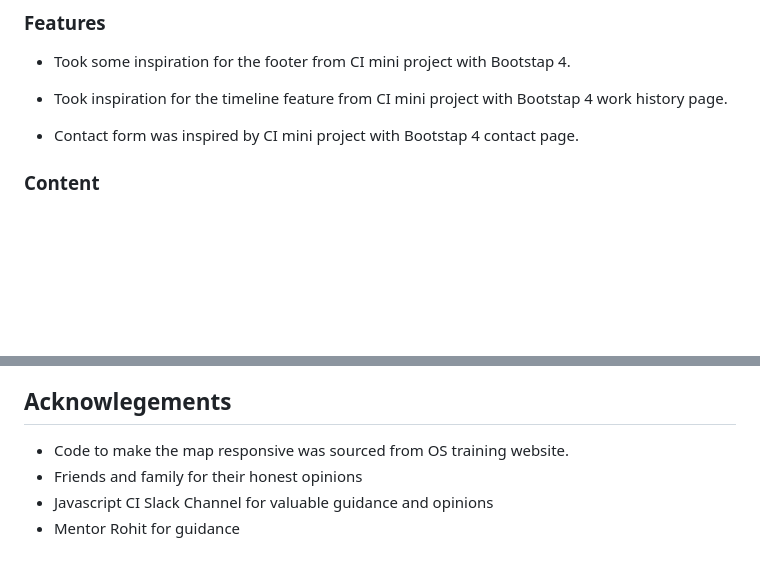
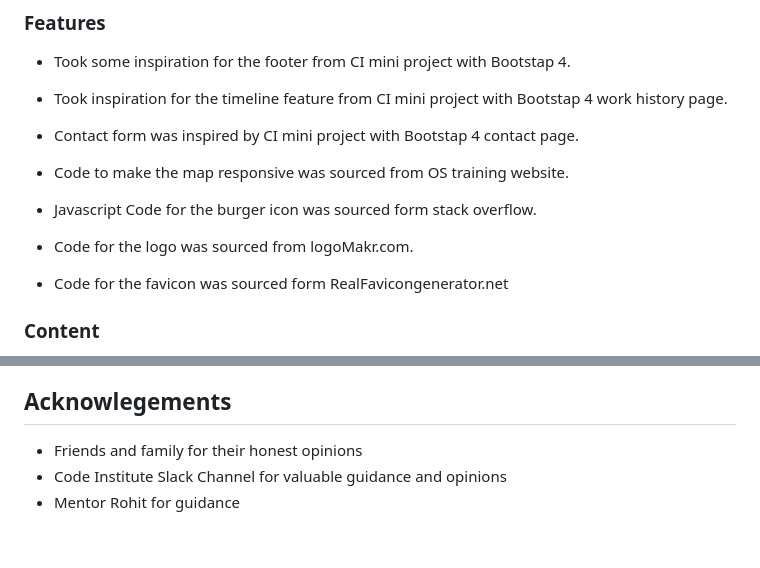
Before and after one commit to Code-Institute-Submissions/MS1-Project-Wepre-Hall, a Markdown page: README.md, 2 parts joined by grey strips. Rendered like a GitHub page; blank space fills up the shorter version.

```diff
--- a/README.md
+++ b/README.md
@@ -243,6 +243,15 @@ For local deployment:
 
 - Contact form was inspired by CI mini project with Bootstap 4 contact page.
 
+- Code to make the map responsive was sourced from OS training website.
+
+- Javascript Code for the burger icon was sourced form stack overflow.
+
+- Code for the logo was sourced from logoMakr.com.
+
+- Code for the favicon was sourced form RealFavicongenerator.net
+
+
 ### Content
 
 - The text on the home, history and visit pages was copied from the Wepre Park Wikipedia page everything else was written myself.
@@ -259,7 +268,6 @@ So I made the decision for decorative purposes I would substitute the old photog
 
 ## Acknowlegements
 
-- Code to make the map responsive was sourced from OS training website.
 - Friends and family for their honest opinions
-- Javascript CI Slack Channel for valuable guidance and opinions
+- Code Institute Slack Channel for valuable guidance and opinions
 - Mentor Rohit for guidance
```
Also changed, not shown: TESTING.md (+11 -0 lines), assets/readme-images/userstory1-outcome-image.png (added), assets/readme-images/userstory2-outcome-image.png (added), assets/readme-images/userstory3-outcome-image.png (added), assets/readme-images/userstory4-outcome-image.png (added), 1 other file.
